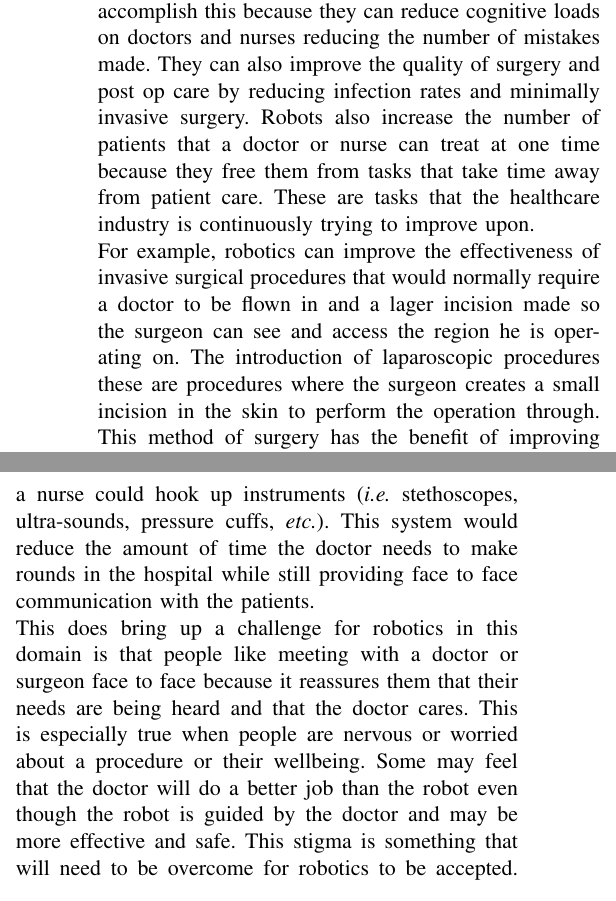
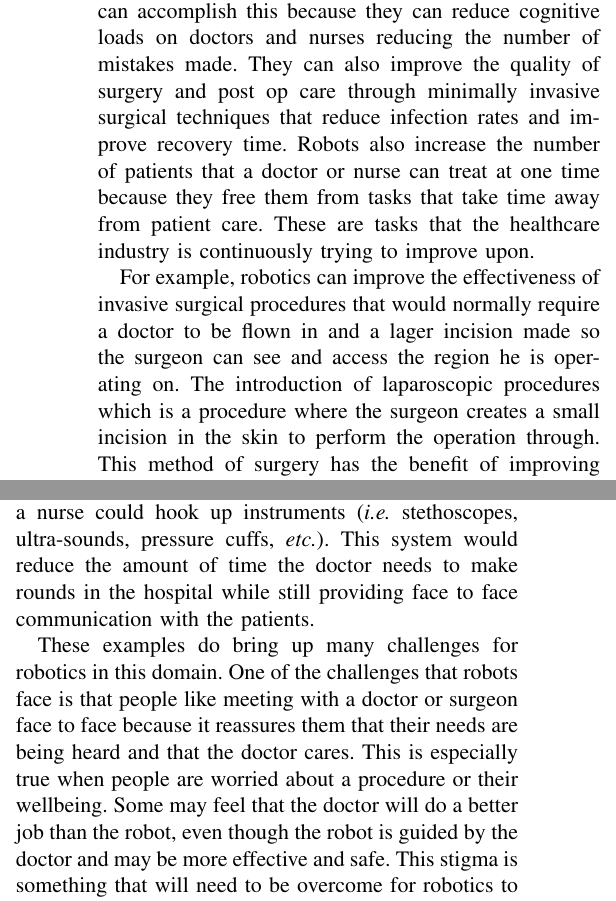
Before and after one commit to ccard/csci598Project1, a LaTeX paper (Introduction.tex): two parts of the columns of the page, joined at a grey line, cut so that both start at the same text. Compiled offline with pdfLaTeX.

Commit message:
did some editing

```diff
--- a/Introduction.tex
+++ b/Introduction.tex
@@ -6,13 +6,13 @@
 
 \section{Introduction(Chris Card)}
 
-Using robots in healthcare is a difficult and controversial subject due to many factors, some of the more prominent being that people like having a human presence when their internal organs are being worked on.  However, robotics can greatly improve the effectiveness of healthcare while reducing the cost.  Robots can accomplish this because they can reduce cognitive loads on doctors and nurses reducing the number of mistakes made.  They can also improve the quality of surgery and post op care by reducing infection rates and minimally invasive surgery.  Robots also increase the number of patients that a doctor or nurse can treat at one time because they free them from tasks that take time away from patient care.  These are tasks that the healthcare industry is continuously trying to improve upon.
+Using robots in healthcare is a difficult and controversial subject due to many factors, some of the more prominent being that people like having a human presence when their internal organs are being worked on.  However, robotics can greatly improve the effectiveness of healthcare while reducing the cost.  Robots can accomplish this because they can reduce cognitive loads on doctors and nurses reducing the number of mistakes made.  They can also improve the quality of surgery and post op care through minimally invasive surgical techniques that reduce infection rates and improve recovery time.  Robots also increase the number of patients that a doctor or nurse can treat at one time because they free them from tasks that take time away from patient care.  These are tasks that the healthcare industry is continuously trying to improve upon.
 \newline
-For example, robotics can improve the effectiveness of invasive surgical procedures that would normally require a doctor to be flown in and a lager incision made so the surgeon can see and access the region he is operating on.  The introduction of laparoscopic procedures these are procedures where the surgeon creates a small incision in the skin to perform the operation through.  This method of surgery has the benefit of improving recovering time and reducing infection rates because the incisions are much smaller than traditional surgery.  Laparoscopic surgery is difficult to perform because of the size of the incision and the surgeon’s ability to see into incision.  This is where robotics can benefit surgery because robots can be equipped with fine and precisely controllable manipulators with cameras on the end of them.  This allows the surgeons to more easily operate through the small incisions.  Robots can also be operated remotely, so surgeons don’t need to be flown in from around the world.  This improves both recovery times for the patients and reduces the cost of surgery because smaller incisions are needed and surgeons don’t need to travel to perform the operation.  An example of a robot that fills this need and is currently in use is the Da Vinci robot.
+\indent For example, robotics can improve the effectiveness of invasive surgical procedures that would normally require a doctor to be flown in and a lager incision made so the surgeon can see and access the region he is operating on.  The introduction of laparoscopic procedures which is a procedure where the surgeon creates a small incision in the skin to perform the operation through.  This method of surgery has the benefit of improving recovering time and reducing infection rates because the incisions are much smaller than traditional surgery.  Laparoscopic surgery is difficult to perform because of the size of the incision and the surgeon’s ability to see into incision.  This is where robotics can benefit surgery because robots can be equipped with fine and precisely controllable manipulators with cameras on the end of them.  This allows the surgeons to more easily operate through the small incisions.  Robots can also be operated remotely, so surgeons don’t need to be flown in from around the world.  This improves both recovery times for the patients and reduces the cost of surgery because smaller incisions are needed and surgeons don’t need to travel to perform the operation.  An example of a robot that fills this need and is currently in use is the Da Vinci robot.
 \newline
-Another example of how robots can improve healthcare is in general checkups and post ops in the hospital.  This would typically require a doctor to make regular time consuming rounds of a hospital to perform simple checkups.  This roll can be filled with autonomous virtual presence robots like i-Robots RP-VITA.  This robot would allow doctors to send the robot to different patients from their tablets or computers allowing them to continue to work on others things.  Once the robot arrived a nurse could hook up instruments (\textit{i.e.} stethoscopes, ultra-sounds, pressure cuffs, \textit{etc.}).  This system would reduce the amount of time the doctor needs to make rounds in the hospital while still providing face to face communication with the patients.
+\indent Another example of how robots can improve healthcare is in general checkups and post ops in the hospital.  This would typically require a doctor to make regular time consuming rounds of a hospital to perform simple checkups.  This roll can be filled with an autonomous virtual presence robots like i-Robots RP-VITA.  This robot would allow doctors to send the robot to different patients from their tablets or computers allowing them to continue to work on others things.  Once the robot arrived a nurse could hook up instruments (\textit{i.e.} stethoscopes, ultra-sounds, pressure cuffs, \textit{etc.}).  This system would reduce the amount of time the doctor needs to make rounds in the hospital while still providing face to face communication with the patients.
 \newline
-This does bring up a challenge for robotics in this domain is that people like meeting with a doctor or surgeon face to face because it reassures them that their needs are being heard and that the doctor cares.  This is especially true when people are nervous or worried about a procedure or their wellbeing.  Some may feel that the doctor will do a better job than the robot even though the robot is guided by the doctor and may be more effective and safe.  This stigma is something that will need to be overcome for robotics to be accepted.  Another difficulty for robots is safety.  The healthcare industry has very strict safety regulations that must be complied with and failure to comply with the regulations can cost the hospital millions and/or cause loss of life. One of the most difficult challenges to overcome is the dexterity of the robot.  Many applications in this field require dexterous action to be taken, \textit{i.e.} sewing a wound shut, setting a bone, organ transplants, \textit{etc.}.  All of these challenges will be difficult to overcome.
+\indent These examples do bring up many challenges for robotics in this domain. One of the challenges that robots face is that people like meeting with a doctor or surgeon face to face because it reassures them that their needs are being heard and that the doctor cares.  This is especially true when people are worried about a procedure or their wellbeing.  Some may feel that the doctor will do a better job than the robot, even though the robot is guided by the doctor and may be more effective and safe.  This stigma is something that will need to be overcome for robotics to be accepted.  Another difficulty for robots is safety.  The healthcare industry has very strict safety regulations that must be complied with and failure to comply with the regulations can cost the hospital millions and/or cause loss of life.  One of the most difficult challenges to overcome is the dexterity of the robot.  Many applications in this field require dexterous action to be taken, \textit{i.e.} sewing a wound shut, setting a bone, organ transplants, \textit{etc.}.  All of these challenges will be difficult to overcome.
 \newline
-The rest of this paper will explore the questions: what makes a robot particularly suited to this application, how do robots perceive and react to the environment,  are they intelligent and can they adapt, and what are their limitations.  These questions will be explored into areas of the healthcare surgery and in hospital general checkups using robots that exist in these fields.  For the surgical field the Da Vinci surgical robot will be used as an example and for the in hospital general checkups the i-Robot RP-VITA autonomous telepresence robot will be used.
+\indent The rest of this paper will explore the questions: what makes a robot particularly suited to this application, how do robots perceive and react to the environment,  are they intelligent and can they adapt, and what are their limitations.  These questions will be explored into areas of the healthcare surgery and in hospital general checkups using robots that exist in these fields.  For the surgical field the Da Vinci surgical robot will be used as an example and in the hospital general checkups i-Robot RP-VITA autonomous telepresence robot will be used.
 \end{document}
```
